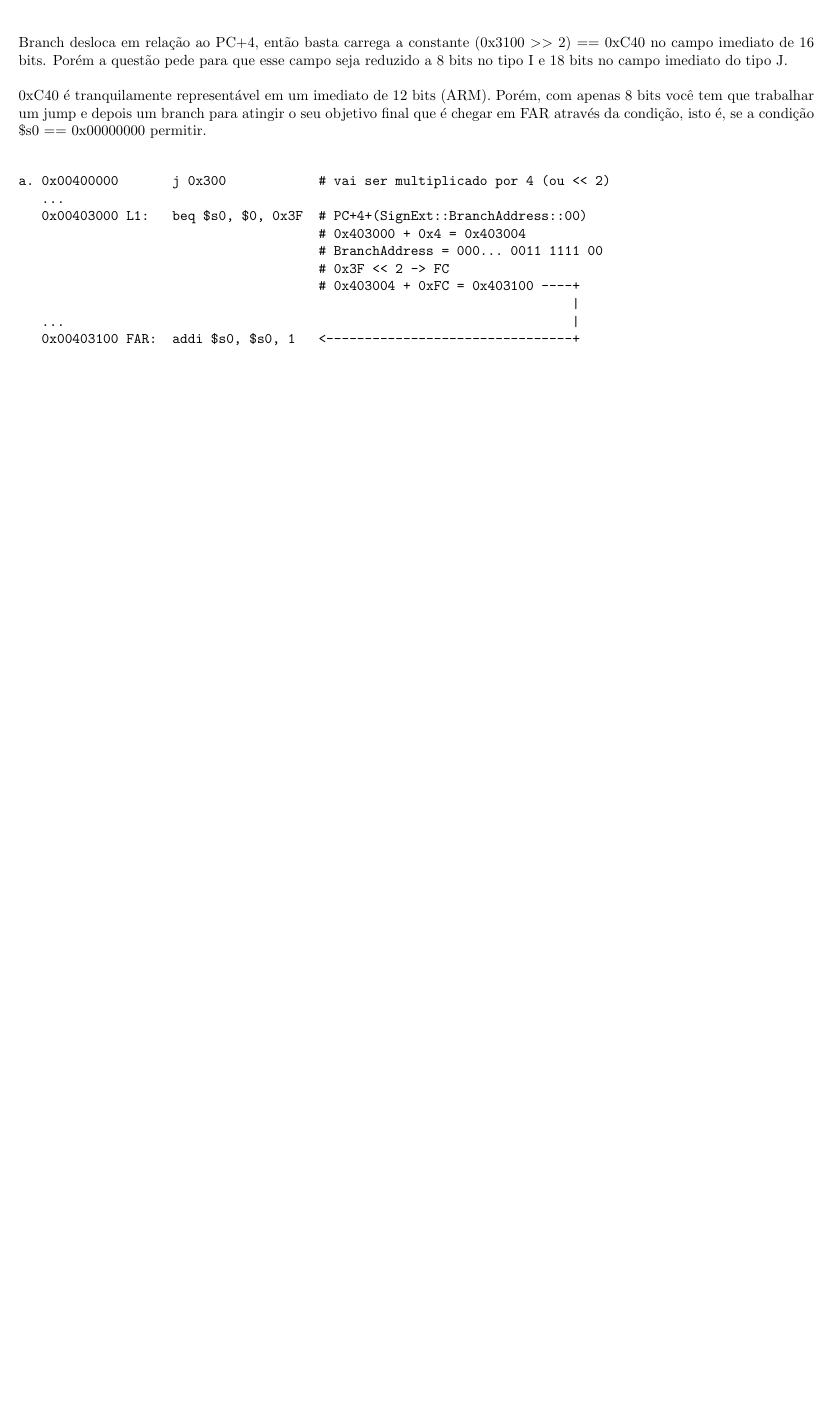
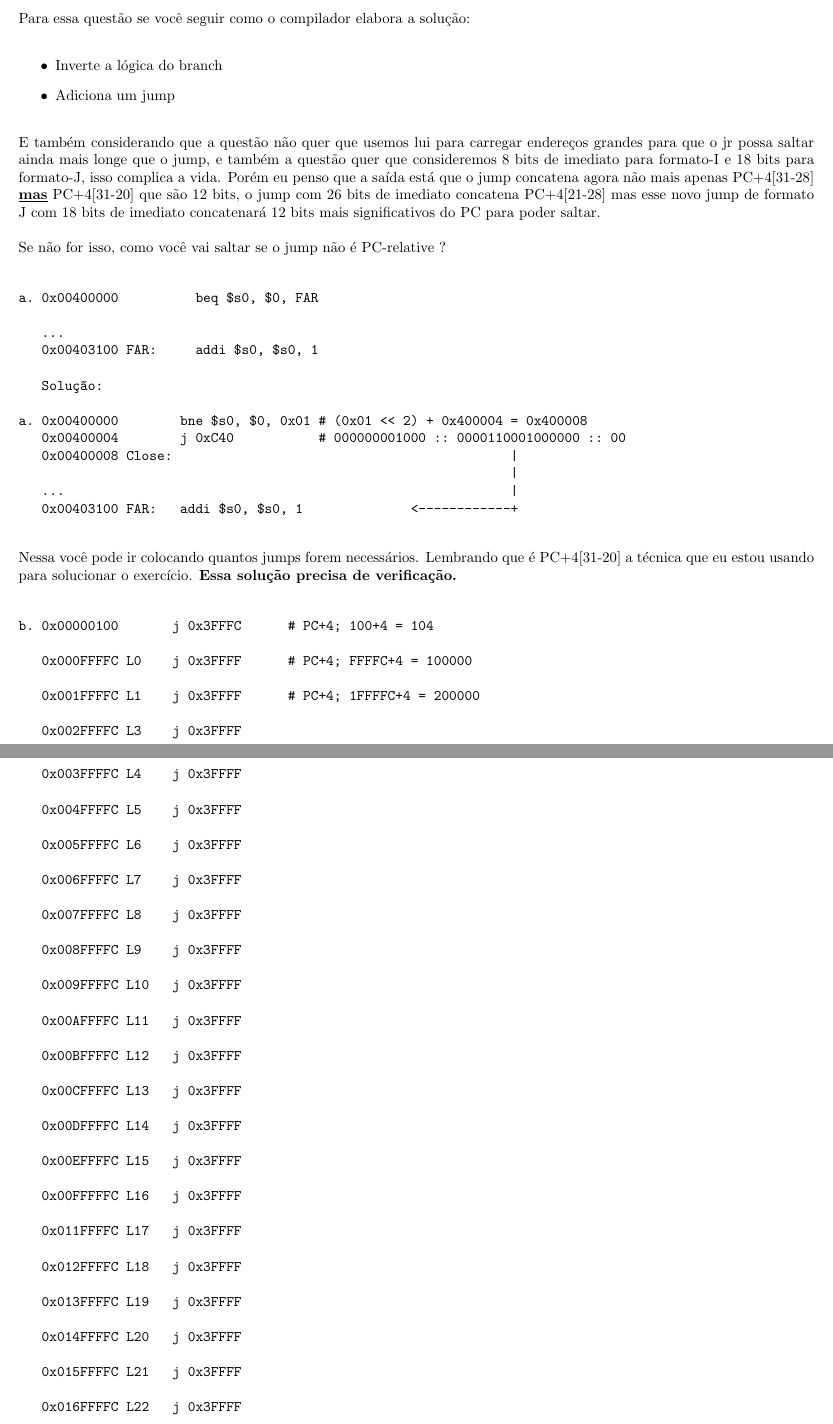
Before and after one commit to tonussi/org, a LaTeX document (modos/modos.tex): part of page 7 of 7 before the commit and two parts of pages 8 and 9 of 11 after it, the two joined at a grey line, cut at the place of the change, the shorter picture padded with empty space. Compiled offline with pdfLaTeX.

Commit message:
Add modos atualizado

```diff
--- a/modos/modos.tex
+++ b/modos/modos.tex
@@ -298,6 +298,3 @@ J-type [opcode 6 bits][immed 18 bits]
        [oooooo]       [iiiiiiiiiiiiiiiiii]
 \end{verbatim}
 
-Branch desloca em relação ao PC+4, então basta carrega a constante (0x3100 $>>$
-2) $==$ 0xC40 no campo imediato de 16 bits. Porém a questão pede para que esse
-campo seja reduzido a 8 bits no tipo I e 18 bits no campo imediato do tipo J.
@@ -304,5 +311 @@ campo seja reduzido a 8 bits no tipo I e 18 bits no campo imediato do tipo J.
 
-0xC40 é tranquilamente representável em um imediato de 12 bits (ARM). Porém, com
-apenas 8 bits você tem que trabalhar um jump e depois um branch para atingir o
-seu objetivo final que é chegar em FAR através da condição, isto é, se a
-condição \$s0 $==$ 0x00000000 permitir.
@@ -309,21 +323,172 @@ condição \$s0 $==$ 0x00000000 permitir.
+\end{itemize}
+
+Para essa questão se você seguir como o compilador elabora a solução:
+\begin{itemize}
+\item Inverte a lógica do branch
+\item Adiciona um jump
+\end{itemize}
+
+E também considerando que a questão não quer que usemos lui para carregar
+endereços grandes para que o jr possa saltar ainda mais longe que o jump, e
+também a questão quer que consideremos 8 bits de imediato para formato-I e 18
+bits para formato-J, isso complica a vida. Porém eu penso que a saída está que o
+jump concatena agora não mais apenas PC+4[31-28] \underline{\textbf{mas}}
+PC+4[31-20] que são 12 bits, o jump com 26 bits de imediato concatena
+PC+4[21-28] mas esse novo jump de formato J com 18 bits de imediato concatenará
+12 bits mais significativos do PC para poder saltar.
+
+Se não for isso, como você vai saltar se o jump não é PC-relative ?
 
 \begin{verbatim}
-a. 0x00400000       j 0x300            # vai ser multiplicado por 4 (ou << 2)
+a. 0x00400000          beq $s0, $0, FAR
+
    ...
-   0x00403000 L1:   beq $s0, $0, 0x3F  # PC+4+(SignExt::BranchAddress::00)
-                                       # 0x403000 + 0x4 = 0x403004
-                                       # BranchAddress = 000... 0011 1111 00
-                                       # 0x3F << 2 -> FC
-                                       # 0x403004 + 0xFC = 0x403100 ----+
-                                                                        |
-   ...                                                                  |
-   0x00403100 FAR:  addi $s0, $s0, 1   <--------------------------------+
+   0x00403100 FAR:     addi $s0, $s0, 1
+
+   Solução:
+
+a. 0x00400000        bne $s0, $0, 0x01 # (0x01 << 2) + 0x400004 = 0x400008
+   0x00400004        j 0xC40           # 000000001000 :: 0000110001000000 :: 00
+   0x00400008 Close:                                            |
+                                                                |
+   ...                                                          |
+   0x00403100 FAR:   addi $s0, $s0, 1              <------------+
 \end{verbatim}
 
-%\begin{verbatim}
-%b. 0x00000100       j 3FFFC
-%   ...
-%   0x04000010 AWAY: addi $s0, $s0, 1
-%\end{verbatim}
+Nessa você pode ir colocando quantos jumps forem necessários. Lembrando que é
+PC+4[31-20] a técnica que eu estou usando para solucionar o exercício.
+{\bfseries Essa solução precisa de verificação.}
+
+\begin{verbatim}
+b. 0x00000100       j 0x3FFFC      # PC+4; 100+4 = 104
+
+   0x000FFFFC L0    j 0x3FFFF      # PC+4; FFFFC+4 = 100000
+
+   0x001FFFFC L1    j 0x3FFFF      # PC+4; 1FFFFC+4 = 200000
+
+   0x002FFFFC L3    j 0x3FFFF
+
+   0x003FFFFC L4    j 0x3FFFF
+
+   0x004FFFFC L5    j 0x3FFFF
+
+   0x005FFFFC L6    j 0x3FFFF
+
+   0x006FFFFC L7    j 0x3FFFF
+
+   0x007FFFFC L8    j 0x3FFFF
+
+   0x008FFFFC L9    j 0x3FFFF
+
+   0x009FFFFC L10   j 0x3FFFF
+
+   0x00AFFFFC L11   j 0x3FFFF
+
+   0x00BFFFFC L12   j 0x3FFFF
+
+   0x00CFFFFC L13   j 0x3FFFF
+
+   0x00DFFFFC L14   j 0x3FFFF
+
+   0x00EFFFFC L15   j 0x3FFFF
+
+   0x00FFFFFC L16   j 0x3FFFF
+
+   0x011FFFFC L17   j 0x3FFFF
+
+   0x012FFFFC L18   j 0x3FFFF
+
+   0x013FFFFC L19   j 0x3FFFF
+
+   0x014FFFFC L20   j 0x3FFFF
+
+   0x015FFFFC L21   j 0x3FFFF
+
+   0x016FFFFC L22   j 0x3FFFF
+
+   0x017FFFFC L23   j 0x3FFFF
+
+   0x018FFFFC L24   j 0x3FFFF
+
+   0x019FFFFC L25   j 0x3FFFF
+
+   0x01AFFFFC L26   j 0x3FFFF
+
+   0x01BFFFFC L27   j 0x3FFFF
+
+   0x01CFFFFC L28   j 0x3FFFF
+
+   0x01DFFFFC L29   j 0x3FFFF
+
+   0x01EFFFFC L30   j 0x3FFFF
+
+   0x01FFFFFC L31   j 0x3FFFF
+
+   0x020FFFFC L32   j 0x3FFFF
+
+   0x021FFFFC L33   j 0x3FFFF
+
+   0x022FFFFC L34   j 0x3FFFF
+
+   0x023FFFFC L35   j 0x3FFFF
+
+   0x024FFFFC L36   j 0x3FFFF
+
+   0x025FFFFC L37   j 0x3FFFF
+
+   0x026FFFFC L38   j 0x3FFFF
+
+   0x027FFFFC L39   j 0x3FFFF
+
+   0x028FFFFC L40   j 0x3FFFF
+
+   0x029FFFFC L41   j 0x3FFFF
+
+   0x02AFFFFC L42   j 0x3FFFF
+
+   0x02BFFFFC L43   j 0x3FFFF
+
+   0x02CFFFFC L44   j 0x3FFFF
+
+   0x02DFFFFC L45   j 0x3FFFF
+
+   0x02EFFFFC L46   j 0x3FFFF
+
+   0x02FFFFFC L47   j 0x3FFFF
+
+   0x030FFFFC L48   j 0x3FFFF
+
+   0x031FFFFC L49   j 0x3FFFF
+
+   0x032FFFFC L50   j 0x3FFFF
+
+   0x033FFFFC L51   j 0x3FFFF
+
+   0x034FFFFC L52   j 0x3FFFF
+
+   0x035FFFFC L53   j 0x3FFFF
+
+   0x036FFFFC L54   j 0x3FFFF
+
+   0x037FFFFC L55   j 0x3FFFF
+
+   0x038FFFFC L56   j 0x3FFFF
+
+   0x039FFFFC L57   j 0x3FFFF
+
+   0x03AFFFFC L58   j 0x3FFFF
+
+   0x03BFFFFC L59   j 0x3FFFF
+
+   0x03CFFFFC L60   j 0x3FFFF
+
+   0x03DFFFFC L61   j 0x3FFFF
+
+   0x03EFFFFC L62   j 0x3FFFF
+
+   0x03FFFFFC L63   j 0x4
+
+   0x04000010 AWAY: addi $s0, $s0, 1
+\end{verbatim}
 
 \end{document}
```
Also changed, not shown: modos/modos.pdf, modos/modos.tex (21 more changed lines).
